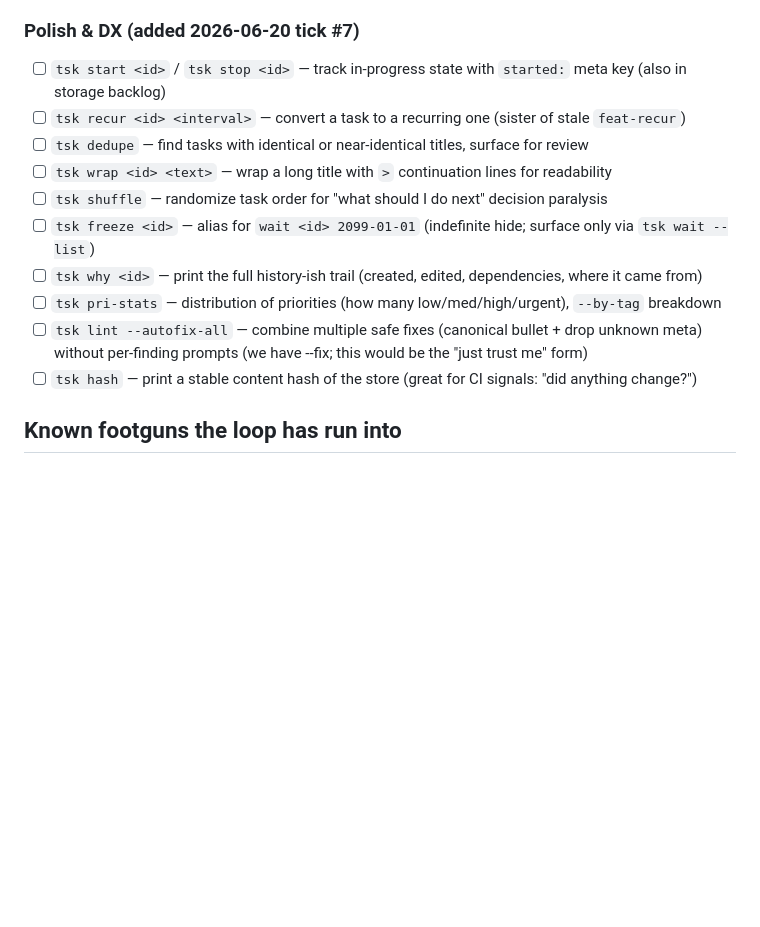
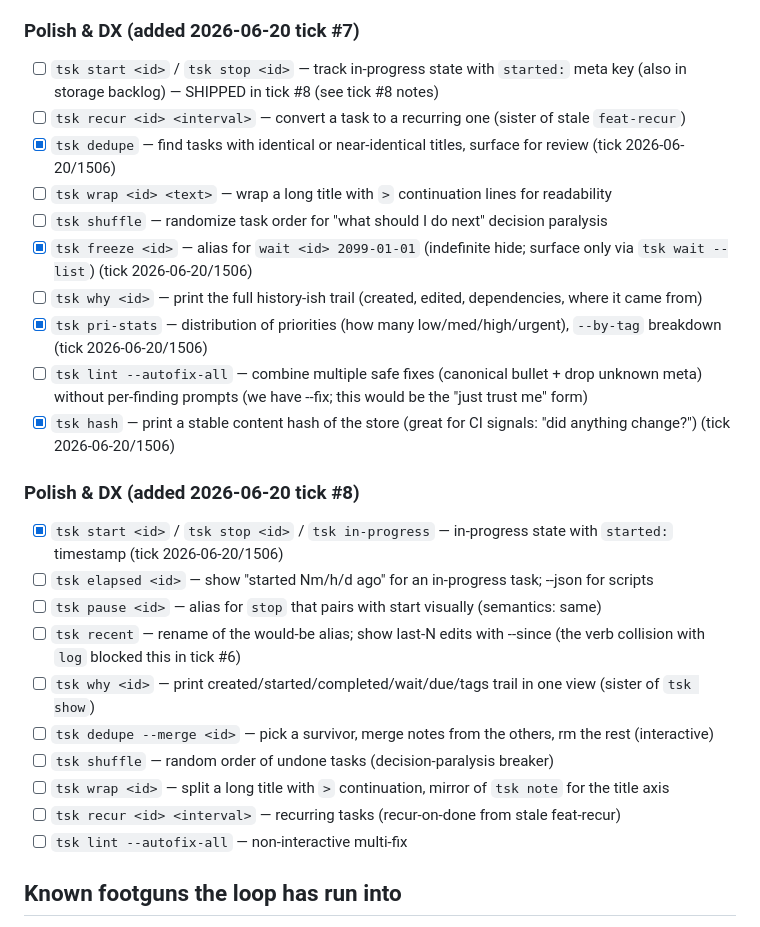
Before and after one commit to Sanjays2402/tsk, a Markdown page: .cron-state/STATE.md, the part around one of its changes. Drawn GitHub-style; blank space fills up the shorter version.

```diff
--- a/.cron-state/STATE.md
+++ b/.cron-state/STATE.md
@@ -89,16 +89,29 @@ Pull the next 5 unstarted items per tick.
 
 ### Polish & DX (added 2026-06-20 tick #7)
 
-- [ ] `tsk start <id>` / `tsk stop <id>` — track in-progress state with `started:` meta key (also in storage backlog)
+- [ ] `tsk start <id>` / `tsk stop <id>` — track in-progress state with `started:` meta key (also in storage backlog) — SHIPPED in tick #8 (see tick #8 notes)
 - [ ] `tsk recur <id> <interval>` — convert a task to a recurring one (sister of stale `feat-recur`)
-- [ ] `tsk dedupe` — find tasks with identical or near-identical titles, surface for review
+- [x] `tsk dedupe` — find tasks with identical or near-identical titles, surface for review (tick 2026-06-20/1506)
 - [ ] `tsk wrap <id> <text>` — wrap a long title with `>` continuation lines for readability
 - [ ] `tsk shuffle` — randomize task order for "what should I do next" decision paralysis
-- [ ] `tsk freeze <id>` — alias for `wait <id> 2099-01-01` (indefinite hide; surface only via `tsk wait --list`)
+- [x] `tsk freeze <id>` — alias for `wait <id> 2099-01-01` (indefinite hide; surface only via `tsk wait --list`) (tick 2026-06-20/1506)
 - [ ] `tsk why <id>` — print the full history-ish trail (created, edited, dependencies, where it came from)
-- [ ] `tsk pri-stats` — distribution of priorities (how many low/med/high/urgent), `--by-tag` breakdown
+- [x] `tsk pri-stats` — distribution of priorities (how many low/med/high/urgent), `--by-tag` breakdown (tick 2026-06-20/1506)
 - [ ] `tsk lint --autofix-all` — combine multiple safe fixes (canonical bullet + drop unknown meta) without per-finding prompts (we have --fix; this would be the "just trust me" form)
-- [ ] `tsk hash` — print a stable content hash of the store (great for CI signals: "did anything change?")
+- [x] `tsk hash` — print a stable content hash of the store (great for CI signals: "did anything change?") (tick 2026-06-20/1506)
+
+### Polish & DX (added 2026-06-20 tick #8)
+
+- [x] `tsk start <id>` / `tsk stop <id>` / `tsk in-progress` — in-progress state with `started:` timestamp (tick 2026-06-20/1506)
+- [ ] `tsk elapsed <id>` — show "started Nm/h/d ago" for an in-progress task; --json for scripts
+- [ ] `tsk pause <id>` — alias for `stop` that pairs with start visually (semantics: same)
+- [ ] `tsk recent` — rename of the would-be alias; show last-N edits with --since (the verb collision with `log` blocked this in tick #6)
+- [ ] `tsk why <id>` — print created/started/completed/wait/due/tags trail in one view (sister of `tsk show`)
+- [ ] `tsk dedupe --merge <id>` — pick a survivor, merge notes from the others, rm the rest (interactive)
+- [ ] `tsk shuffle` — random order of undone tasks (decision-paralysis breaker)
+- [ ] `tsk wrap <id>` — split a long title with `>` continuation, mirror of `tsk note` for the title axis
+- [ ] `tsk recur <id> <interval>` — recurring tasks (recur-on-done from stale feat-recur)
+- [ ] `tsk lint --autofix-all` — non-interactive multi-fix
 
 ## Known footguns the loop has run into
 
```
Also changed, not shown: other parts of .cron-state/STATE.md (+77 -0 lines), .cron-state/sessions/2026-06-20-1506.md (added, +75 -0 lines).
